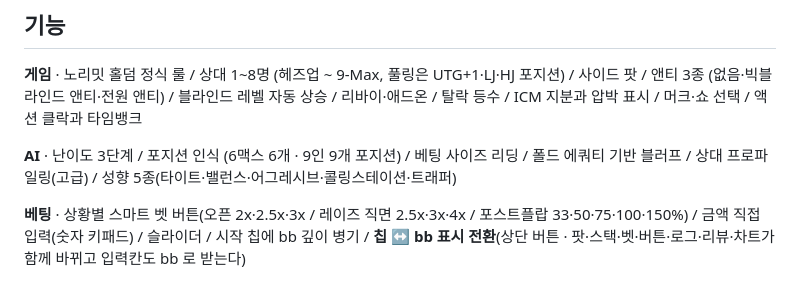
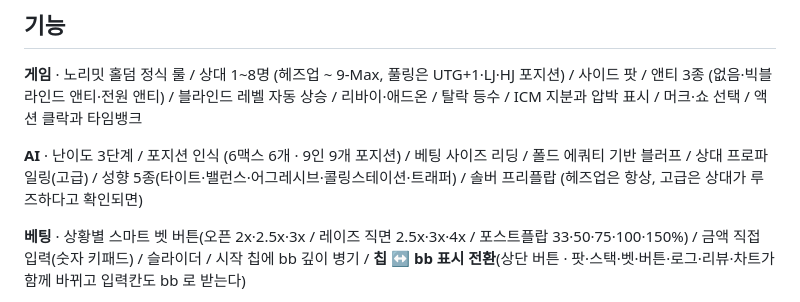
Before and after one commit to kohoo24/jongsuncard, a Markdown page: README.md, the part around one of its changes. Rendered like a GitHub page.

```diff
--- a/README.md
+++ b/README.md
@@ -115,7 +120,8 @@ bb/100)를 내고, 마지막 인자로 상대를 고릅니다(`node test/bench.j
 탈락 등수 / ICM 지분과 압박 표시 / 머크·쇼 선택 / 액션 클락과 타임뱅크
 
 **AI** · 난이도 3단계 / 포지션 인식 (6맥스 6개 · 9인 9개 포지션) / 베팅 사이즈 리딩 / 폴드 에쿼티 기반 블러프 /
-상대 프로파일링(고급) / 성향 5종(타이트·밸런스·어그레시브·콜링스테이션·트래퍼)
+상대 프로파일링(고급) / 성향 5종(타이트·밸런스·어그레시브·콜링스테이션·트래퍼) /
+솔버 프리플랍 (헤즈업은 항상, 고급은 상대가 루즈하다고 확인되면)
 
 **베팅** · 상황별 스마트 벳 버튼(오픈 2x·2.5x·3x / 레이즈 직면 2.5x·3x·4x / 포스트플랍 33·50·75·100·150%) /
 금액 직접 입력(숫자 키패드) / 슬라이더 / 시작 칩에 bb 깊이 병기 /
```
Also changed, not shown: other parts of README.md (+14 -7 lines).
